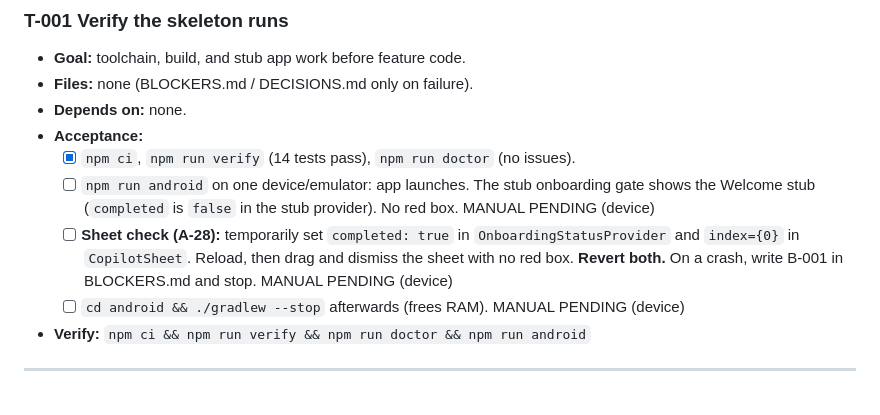
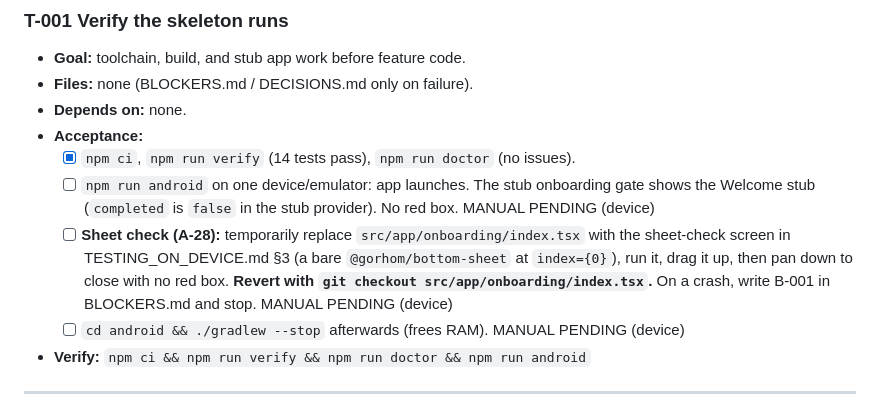
Before and after one commit to TawhidUmar9/Jobify, a Markdown page: TASKS.md, the part around the change. GitHub-like rendering.

Commit message:
docs: device testing guide; fix T-001 sheet-check steps

```diff
--- a/TASKS.md
+++ b/TASKS.md
@@ -19,7 +19,7 @@ Milestones: **M0** baseline · **M1** data layer · **M2** AI layer · **M3** on
 - **Acceptance:**
   - [x] `npm ci`, `npm run verify` (14 tests pass), `npm run doctor` (no issues).
   - [ ] `npm run android` on one device/emulator: app launches. The stub onboarding gate shows the Welcome stub (`completed` is `false` in the stub provider). No red box. MANUAL PENDING (device)
-  - [ ] **Sheet check (A-28):** temporarily set `completed: true` in `OnboardingStatusProvider` and `index={0}` in `CopilotSheet`. Reload, then drag and dismiss the sheet with no red box. **Revert both.** On a crash, write B-001 in BLOCKERS.md and stop. MANUAL PENDING (device)
+  - [ ] **Sheet check (A-28):** temporarily replace `src/app/onboarding/index.tsx` with the sheet-check screen in TESTING_ON_DEVICE.md §3 (a bare `@gorhom/bottom-sheet` at `index={0}`), run it, drag it up, then pan down to close with no red box. **Revert with `git checkout src/app/onboarding/index.tsx`.** On a crash, write B-001 in BLOCKERS.md and stop. MANUAL PENDING (device)
   - [ ] `cd android && ./gradlew --stop` afterwards (frees RAM). MANUAL PENDING (device)
 - **Verify:** `npm ci && npm run verify && npm run doctor && npm run android`
 
```
Also changed, not shown: TESTING_ON_DEVICE.md (added, +50 -0 lines).
